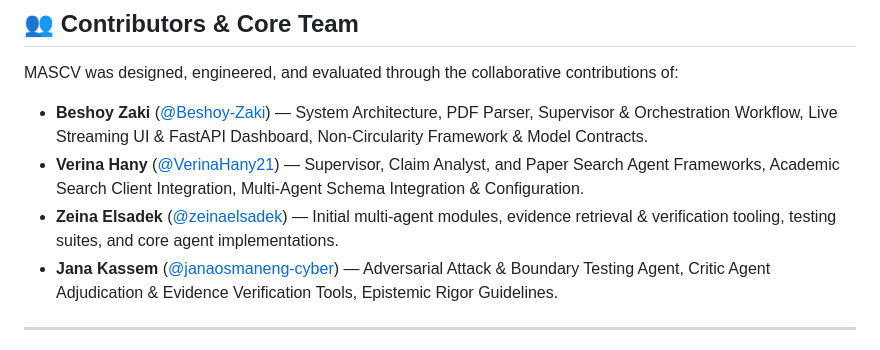
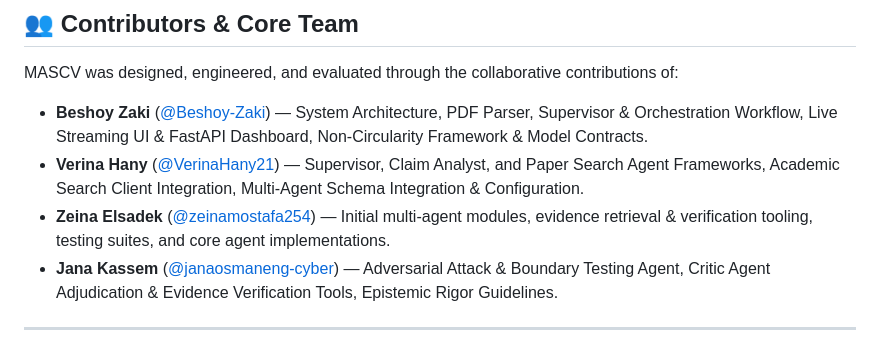
Before and after one commit to Beshoy-Zaki/Multi-Agent-Scientific-Claim-Verification-System, a Markdown page: README.md, the part around the change. Drawn GitHub-style.

Commit message:
docs: update Zeina's GitHub profile handle to @zeinamostafa254 in README

```diff
--- a/README.md
+++ b/README.md
@@ -213,7 +213,7 @@ MASCV was designed, engineered, and evaluated through the collaborative contribu
 
 * **Beshoy Zaki** ([@Beshoy-Zaki](https://github.com/Beshoy-Zaki)) — System Architecture, PDF Parser, Supervisor & Orchestration Workflow, Live Streaming UI & FastAPI Dashboard, Non-Circularity Framework & Model Contracts.
 * **Verina Hany** ([@VerinaHany21](https://github.com/VerinaHany21)) — Supervisor, Claim Analyst, and Paper Search Agent Frameworks, Academic Search Client Integration, Multi-Agent Schema Integration & Configuration.
-* **Zeina Elsadek** ([@zeinaelsadek](https://github.com/zeinaelsadek)) — Initial multi-agent modules, evidence retrieval & verification tooling, testing suites, and core agent implementations.
+* **Zeina Elsadek** ([@zeinamostafa254](https://github.com/zeinamostafa254)) — Initial multi-agent modules, evidence retrieval & verification tooling, testing suites, and core agent implementations.
 * **Jana Kassem** ([@janaosmaneng-cyber](https://github.com/janaosmaneng-cyber)) — Adversarial Attack & Boundary Testing Agent, Critic Agent Adjudication & Evidence Verification Tools, Epistemic Rigor Guidelines.
 
 ---
```
